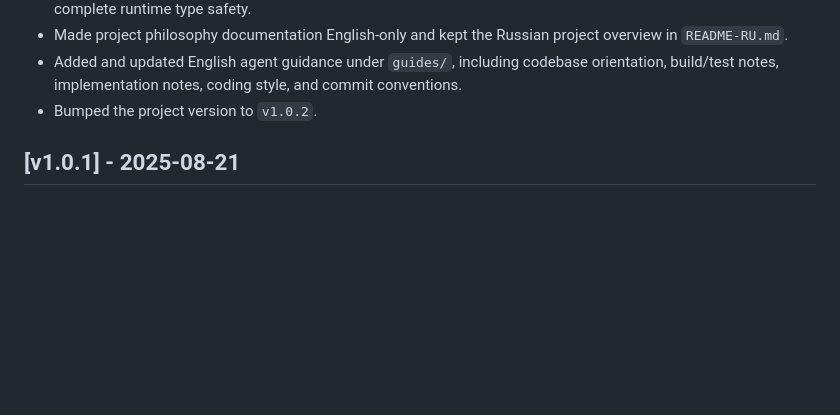
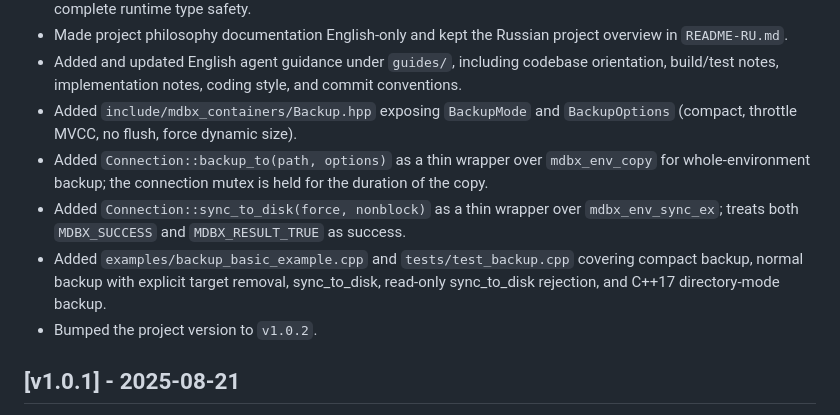
Before and after one commit to NewYaroslav/mdbx-containers, a Markdown page: CHANGELOG.md, the part around the change. Rendered like a GitHub page; blank space fills up the shorter version.

Commit message:
docs(changelog): record backup additions in v1.0.2 section
Mirror PR #60 in the release notes: Backup.hpp, Connection::backup_to, Connection::sync_to_disk, the basic example, and the test_backup suite. Sync foundation and codec work stays in unreleased state until a release branch is cut.

Co-Authored-By: Claude <noreply@anthropic.com>

```diff
--- a/CHANGELOG.md
+++ b/CHANGELOG.md
@@ -18,6 +18,10 @@ All notable changes to this project will be documented in this file.
 - Clarified that `AnyValueTable` type-tag prefix verification is not fully implemented yet and should not be treated as complete runtime type safety.
 - Made project philosophy documentation English-only and kept the Russian project overview in `README-RU.md`.
 - Added and updated English agent guidance under `guides/`, including codebase orientation, build/test notes, implementation notes, coding style, and commit conventions.
+- Added `include/mdbx_containers/Backup.hpp` exposing `BackupMode` and `BackupOptions` (compact, throttle MVCC, no flush, force dynamic size).
+- Added `Connection::backup_to(path, options)` as a thin wrapper over `mdbx_env_copy` for whole-environment backup; the connection mutex is held for the duration of the copy.
+- Added `Connection::sync_to_disk(force, nonblock)` as a thin wrapper over `mdbx_env_sync_ex`; treats both `MDBX_SUCCESS` and `MDBX_RESULT_TRUE` as success.
+- Added `examples/backup_basic_example.cpp` and `tests/test_backup.cpp` covering compact backup, normal backup with explicit target removal, sync_to_disk, read-only sync_to_disk rejection, and C++17 directory-mode backup.
 - Bumped the project version to `v1.0.2`.
 
 ## [v1.0.1] - 2025-08-21
```
